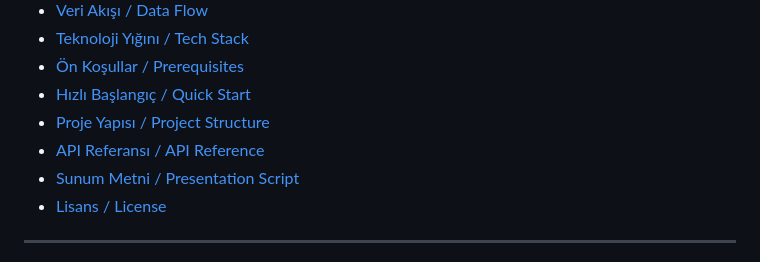
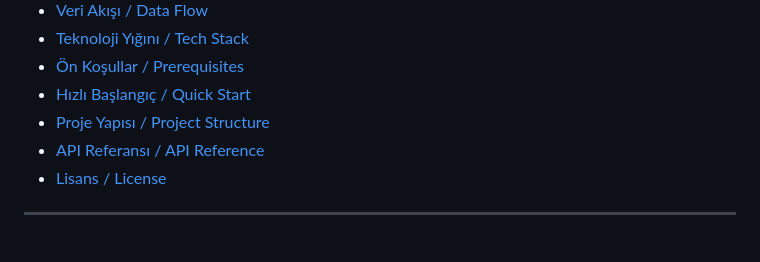
Before and after one commit to kaanirmak/Local-RAG-AI-Assistant-with-Microsoft-Foundry-Local, a Markdown page: README.md, the part around the change. Rendered like a GitHub page.

```diff
--- a/README.md
+++ b/README.md
@@ -20,7 +20,6 @@ A fully offline, browser-based Q&A assistant powered by **Retrieval-Augmented Ge
 - [Hızlı Başlangıç / Quick Start](#-hızlı-başlangıç--quick-start)
 - [Proje Yapısı / Project Structure](#-proje-yapısı--project-structure)
 - [API Referansı / API Reference](#-api-referansı--api-reference)
-- [Sunum Metni / Presentation Script](#-sunum-metni--presentation-script)
 - [Lisans / License](#-lisans--license)
 
 ---
```
